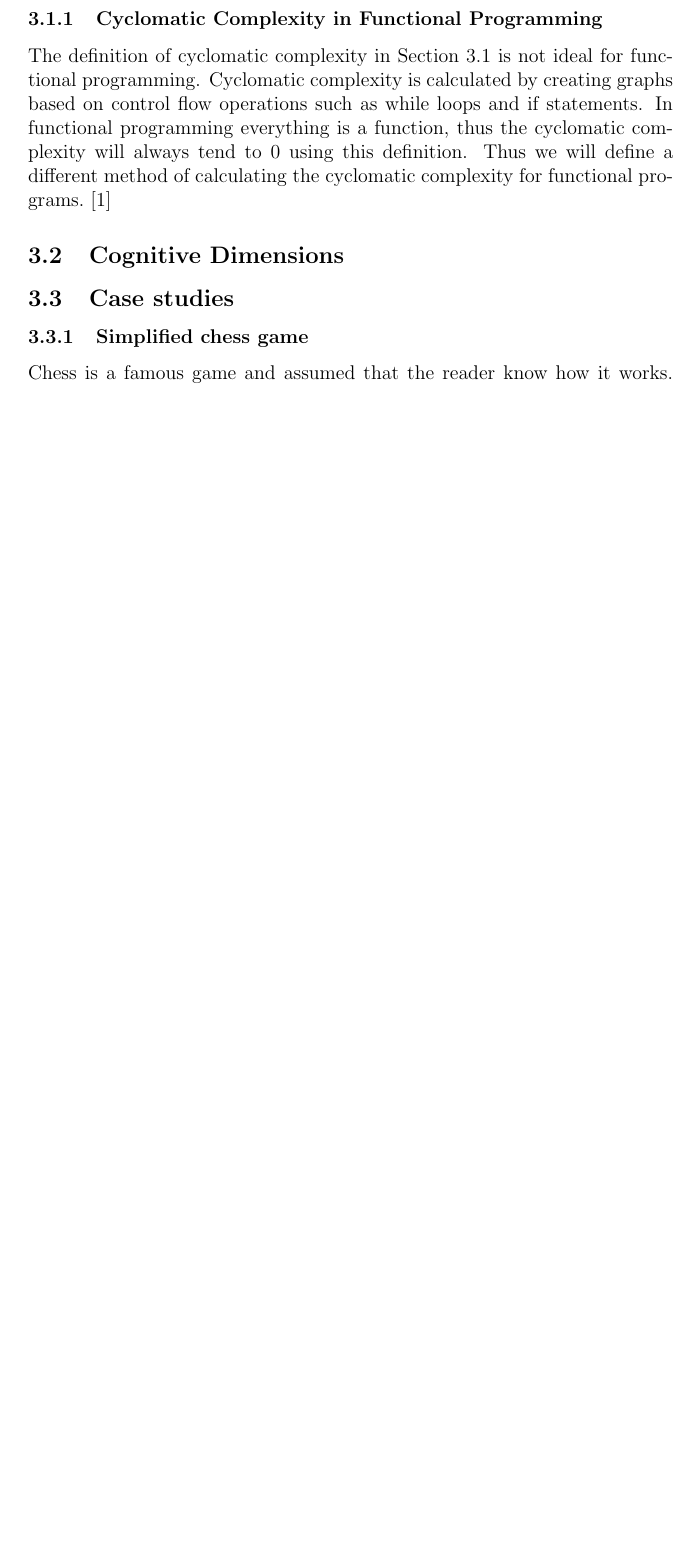
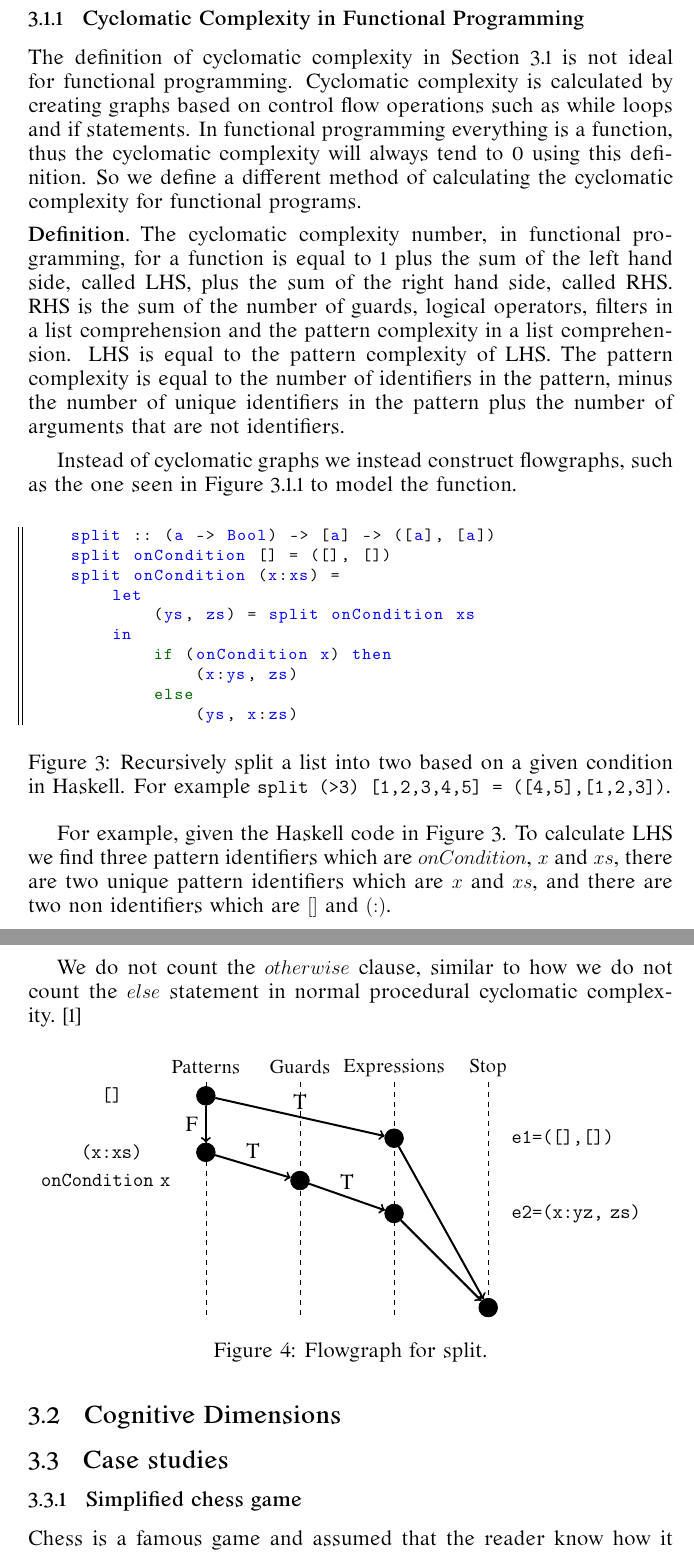
Before and after one commit to MarcCoquand/masterthesis, a LaTeX thesis (thesis.tex): part of page 3 of 5 before the commit and two parts of pages 4 and 5 of 7 after it, the two joined at a grey line, cut so that both start at the same text, the shorter picture padded with empty space. Compiled offline with pdfLaTeX.

Commit message:
added flowgraph for split

```diff
--- a/thesis.tex
+++ b/thesis.tex
@@ -14,6 +14,8 @@
 \usepackage[english]{babel}
 \usepackage{tikz}
 \usetikzlibrary{arrows}
+\usepackage{romande}
+\usepackage[T1]{fontenc}
 \usepackage{float}
 
 \theoremstyle{definition}
@@ -137,9 +161,83 @@ The definition of cyclomatic complexity in Section~\ref{cyclomaticcomplexity} is
 not ideal for functional programming. Cyclomatic complexity is calculated by
 creating graphs based on control flow operations such as while loops and if
 statements. In functional programming everything is a function, thus the
-cyclomatic complexity will always tend to 0 using this definition. Thus we will
-define a different method of calculating the cyclomatic complexity for
-functional programs.~\cite{bergklaas}
+cyclomatic complexity will always tend to 0 using this definition. So we define a
+different method of calculating the cyclomatic complexity for functional
+programs.
+
+\theoremstyle{definition}
+\begin{definition}
+    The cyclomatic complexity number, in functional programming, for a function
+    is equal to 1 plus the sum of the left hand side, called LHS, plus the sum
+    of the right hand side, called RHS. RHS is the sum of the number of guards,
+    logical operators, filters in a list comprehension and the pattern
+    complexity in a list comprehension. LHS is equal to the pattern complexity
+    of LHS. The pattern complexity is equal to the number of identifiers in the
+    pattern, minus the number of unique identifiers in the pattern plus the
+    number of arguments that are not identifiers.
+\end{definition}
+
+Instead of cyclomatic graphs we instead construct flowgraphs, such as the one
+seen in Figure~\ref{fig:cyclomaticfunctional} to model the function.
+
+\begin{figure}[H]
+    \begin{lstlisting}
+    split :: (a -> Bool) -> [a] -> ([a], [a])
+    split onCondition [] = ([], [])
+    split onCondition (x:xs) =
+        let
+            (ys, zs) = split onCondition xs
+        in
+            if (onCondition x) then
+                (x:ys, zs)
+            else
+                (ys, x:zs)
+    \end{lstlisting}
+    \caption{Recursively split a list into two based on a given condition in
+    Haskell. For example \texttt{split (>3) [1,2,3,4,5] =
+    ([4,5],[1,2,3])}.}\label{fig:split}
+\end{figure}
+
+For example, given the Haskell code in Figure~\ref{fig:split}. To calculate LHS
+we find three pattern identifiers which are $onCondition$, $x$ and $xs$, there
+are two unique pattern identifiers which are $x$ and $xs$, and there are two non
+identifiers which are $[]$ and $(:)$.
+
+We do not count the $otherwise$ clause, similar to how we do not count the
+$else$ statement in normal procedural cyclomatic complexity.~\cite{bergklaas}
+
+
+\begin{figure}[H]
+    \centering
+    \begin{tikzpicture}
+        \tikzset{vertex/.style = {shape=circle,fill=black,draw,minimum size=0.01em}};
+        \draw[dashed] (0,0) -- (0,-5) (2,0) -- (2,-5) (4, 0) -- (4, -5) (6, 0)
+        -- (6, -5);
+        \node at (0,.3) {\small{Patterns}};
+        \node at (2,.3) {\small{Guards}};
+        \node at (4,.3) {\small{Expressions}};
+        \node at (6,.3) {\small{Stop}};
+        \node[vertex] (a) at (0,-0.3) {};
+        \node at (-2,-0.3) {\texttt{[]}};
+        \node[vertex] (b) at (4,-1.2) {};
+        \draw[->, very thick] (a) to node [above] (TextNode) {T} (b) ;
+        \node[vertex] (c) at (0,-1.5) {};
+        \node at (-2,-1.5) {\texttt{(x:xs)}};
+        \draw[->, very thick] (a) to node [left] (TextNode) {F} (c) ;
+        \node[align=left, text width=3cm] at (8,-1.2) {\texttt{e1=([],[])}};
+        \node[vertex] (d) at (2,-2.1) {};
+        \draw[->, very thick] (c) to node [above] (TextNode) {T} (d) ;
+        \node[align=left, text width=3cm] at (-2,-2.1) {\texttt{onCondition x}};
+        \node[vertex] (e) at (4,-2.8) {};
+        \draw[->, very thick] (d) to node [above] (TextNode) {T} (e) ;
+        \node[align=left, text width=3cm] at (8,-2.8) {\texttt{e2=(x:yz, zs)}};
+        \node[vertex] (g) at (6,-4.8) {};
+        \draw[->, very thick] (e) to (g) ;
+        \draw[->, very thick] (b) to (g) ;
+    \end{tikzpicture}
+    \label{fig:cyclomaticfunctional}
+    \caption{Flowgraph for split.}
+\end{figure}
 
 \subsection{Cognitive Dimensions}
 
```
Also changed, not shown: thesis.pdf, thesis.tex (77 more changed lines), 2 other files.
